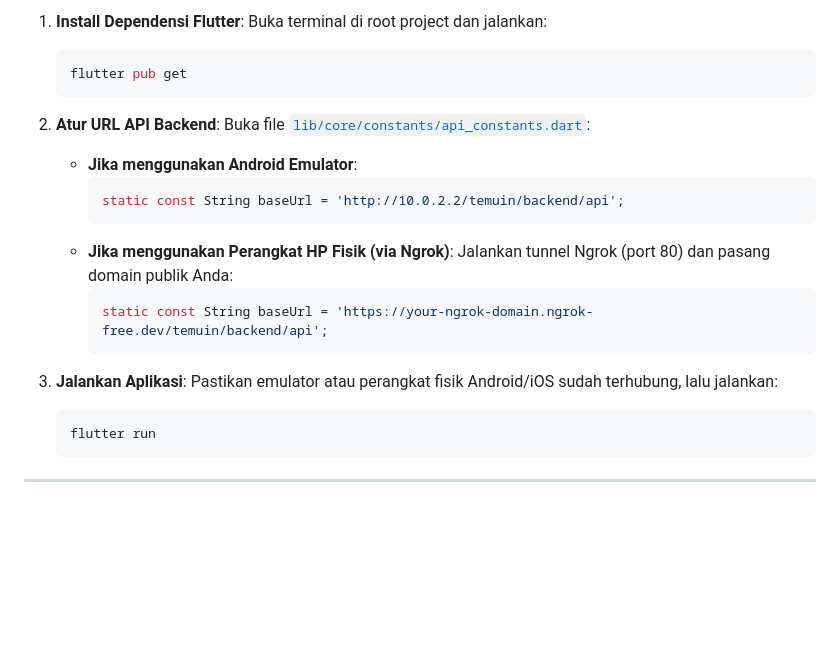
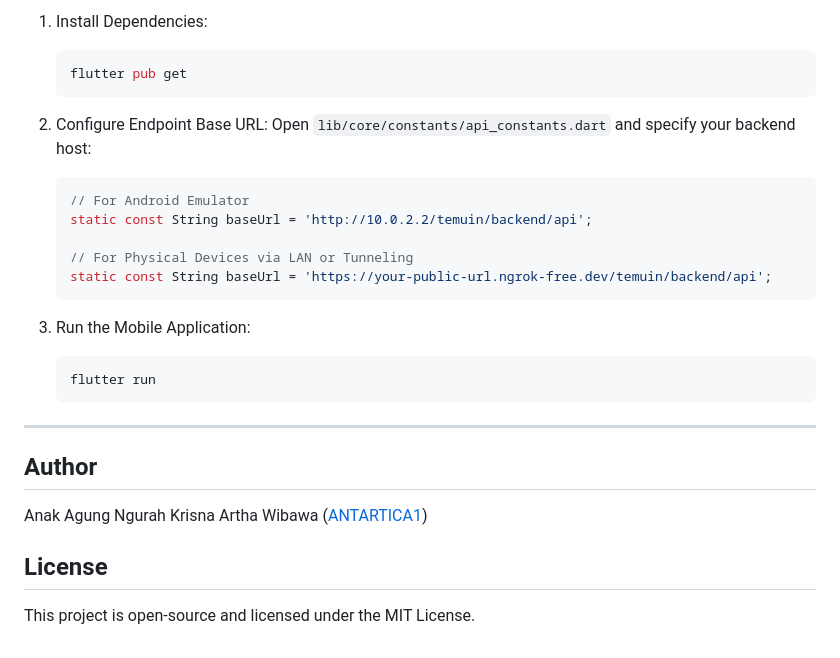
Before and after one commit to ANTARTICA1/temuin-flutter, a Markdown page: README.md, the part around one of its changes. GitHub-like rendering; blank space fills up the shorter version.

````diff
--- a/README.md
+++ b/README.md
@@ -127,26 +134,30 @@ temuin/
 
-1. **Install Dependensi Flutter**:
-   Buka terminal di root project dan jalankan:
+1. Install Dependencies:
    ```bash
    flutter pub get
    ```
 
-2. **Atur URL API Backend**:
-   Buka file [`lib/core/constants/api_constants.dart`](lib/core/constants/api_constants.dart):
-   * **Jika menggunakan Android Emulator**:
-     ```dart
-     static const String baseUrl = 'http://10.0.2.2/temuin/backend/api';
-     ```
-   * **Jika menggunakan Perangkat HP Fisik (via Ngrok)**:
-     Jalankan tunnel Ngrok (port 80) dan pasang domain publik Anda:
-     ```dart
-     static const String baseUrl = 'https://your-ngrok-domain.ngrok-free.dev/temuin/backend/api';
-     ```
+2. Configure Endpoint Base URL:
+   Open `lib/core/constants/api_constants.dart` and specify your backend host:
+   ```dart
+   // For Android Emulator
+   static const String baseUrl = 'http://10.0.2.2/temuin/backend/api';
 
-3. **Jalankan Aplikasi**:
-   Pastikan emulator atau perangkat fisik Android/iOS sudah terhubung, lalu jalankan:
+   // For Physical Devices via LAN or Tunneling
+   static const String baseUrl = 'https://your-public-url.ngrok-free.dev/temuin/backend/api';
+   ```
+
+3. Run the Mobile Application:
    ```bash
    flutter run
    ```
 
 ---
+
+## Author
+
+Anak Agung Ngurah Krisna Artha Wibawa ([ANTARTICA1](https://github.com/ANTARTICA1))
+
+## License
+
+This project is open-source and licensed under the MIT License.
````
Also changed, not shown: other parts of README.md (+81 -74 lines).
